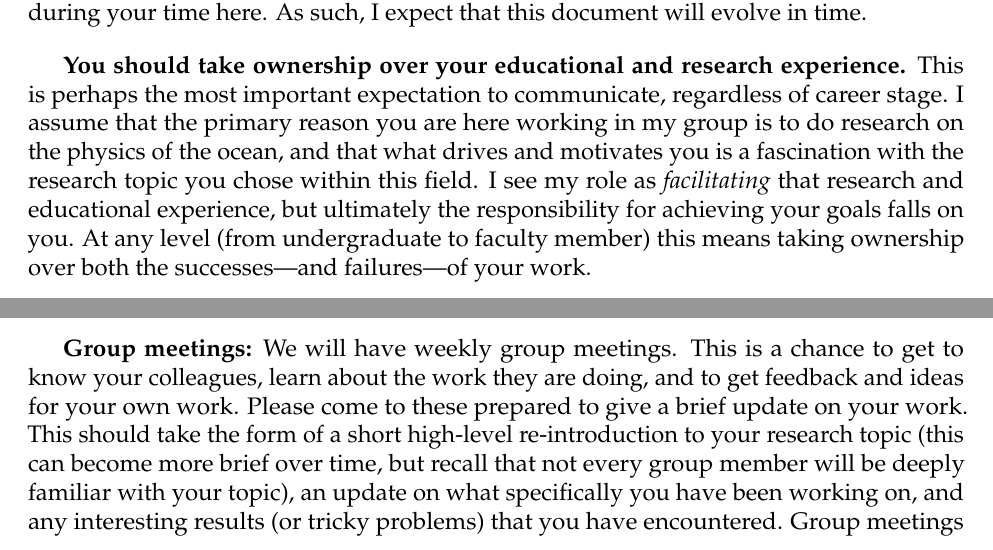
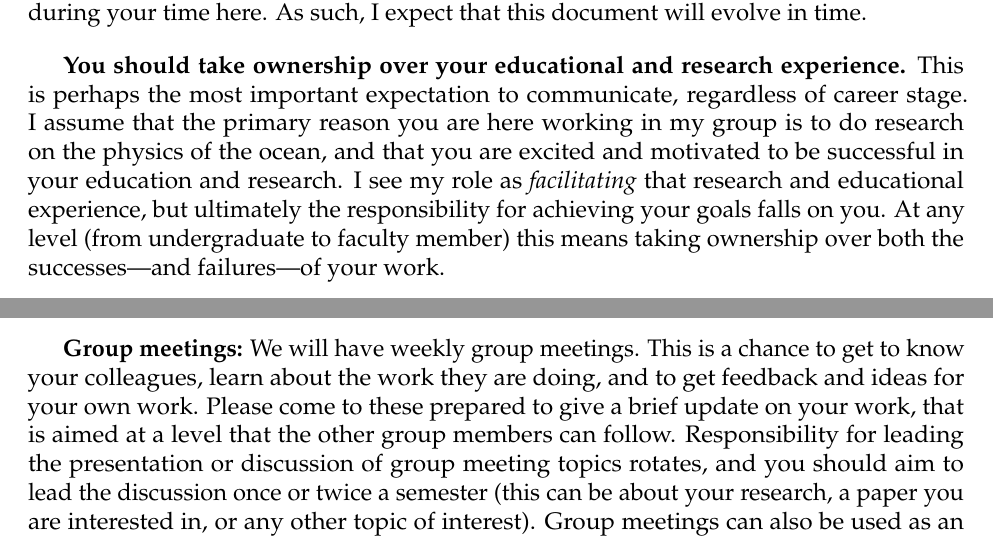
Before and after one commit to Ocean-Dynamics-Group/GroupExpectations, a LaTeX document (WenegratGroupExpectations.tex): two parts of pages 1 and 6 of 8, joined at a grey line, cut so that both start at the same text. Compiled offline with pdfLaTeX.

Commit message:
Updating the wording around motivation (per Tomas PR). Also some small edits to reproducibility section.

```diff
--- a/WenegratGroupExpectations.tex
+++ b/WenegratGroupExpectations.tex
@@ -33,7 +33,7 @@
 \blfootnote{Parts of this document are adapted (or directly borrowed) from similar documents written by Mariam Aly (Columbia), Dan Chavas (Purdue) , Alison Nugent (UH Manoa), Morgan O'Neill (Stanford), and Leif Thomas (Stanford).}
 \textbf{Welcome!} The purpose of this document is to outline some basic expectations for members of my research group. The intent is not that this will be all-encompassing, but rather that it sets a baseline of expectations, and hopefully sparks further conversations between us during your time here. As such, I expect that this document will evolve in time.\bigskip
 
-\textbf{You should take ownership over your educational and research experience.} This is perhaps the most important expectation to communicate, regardless of career stage. I assume that the primary reason you are here working in my group is to do research on the physics of the ocean, and that what drives and motivates you is a fascination with the research topic you chose within this field. I see my role as \textit{facilitating} that research and educational experience, but ultimately the responsibility for achieving your goals falls on you. At any level (from undergraduate to faculty member) this means taking ownership over both the successes---and failures---of your work.\bigskip
+\textbf{You should take ownership over your educational and research experience.} This is perhaps the most important expectation to communicate, regardless of career stage. I assume that the primary reason you are here working in my group is to do research on the physics of the ocean, and that you are excited and motivated to be successful in your education and research. I see my role as \textit{facilitating} that research and educational experience, but ultimately the responsibility for achieving your goals falls on you. At any level (from undergraduate to faculty member) this means taking ownership over both the successes---and failures---of your work.\bigskip
 
 \textbf{Doing science is about learning new things, *and* it is a job.} Part of why you are here is to learn, both through formal pathways such as classes and mentoring, and through independent work on your research project. However, this is also a job, and it is important and healthy to understand that balance. If you are a new graduate student you will be a student for a long time, it is a marathon not a sprint. If you are a postdoc this position is a stepping-stone towards building your career. In my view the most important part of viewing science as a job (among other things) is that it underscores the need for you to think about what you are doing in the context of the \textit{career you want to build}. You should regularly step-back and evaluate your progress, consider how it matches with what you need to meet your career goals, and ask how you can make the most of this time and opportunity.
 
@@ -82,7 +82,7 @@ UMD provides a variety of seminar series that provide an important opportunity f
 
 \textbf{Weekly updates:} We will plan on having 1-1 meetings most weeks. To make this as efficient as possible, please email me the night before with a brief summary of what you have been working on (include any relevant figures or results), any specific questions you would like to discuss, and some ideas for what you think your plan for the coming week should be. This will give you an opportunity to step-back and think about how things are going, and will give me a chance to prepare for our meeting (including thinking through any particularly tricky issues you might be facing!). \bigskip
 
-\textbf{Group meetings:} We will have weekly group meetings. This is a chance to get to know your colleagues, learn about the work they are doing, and to get feedback and ideas for your own work. Please come to these prepared to give a brief update on your work. This should take the form of a short high-level re-introduction to your research topic (this can become more brief over time, but recall that not every group member will be deeply familiar with your topic), an update on what specifically you have been working on, and any interesting results (or tricky problems) that you have encountered. Group meetings can also be used as an opportunity to get feedback on practice talks, or writing, and we may also sometimes use it as a `journal club' to discuss important papers.
+\textbf{Group meetings:} We will have weekly group meetings. This is a chance to get to know your colleagues, learn about the work they are doing, and to get feedback and ideas for your own work. Please come to these prepared to give a brief update on your work, that is aimed at a level that the other group members can follow. Responsibility for leading the presentation or discussion of group meeting topics rotates, and you should aim to lead the discussion once or twice a semester (this can be about your research, a paper you are interested in, or any other topic of interest). Group meetings can also be used as an opportunity to get feedback on practice talks, or writing, and we may also sometimes use it as a `journal club' to discuss important papers.
 
 \section{What you can expect from me}
 \begin{itemize}
```
Also changed, not shown: WenegratGroupExpectations.pdf, WenegratGroupExpectations.tex (4 more changed lines).
